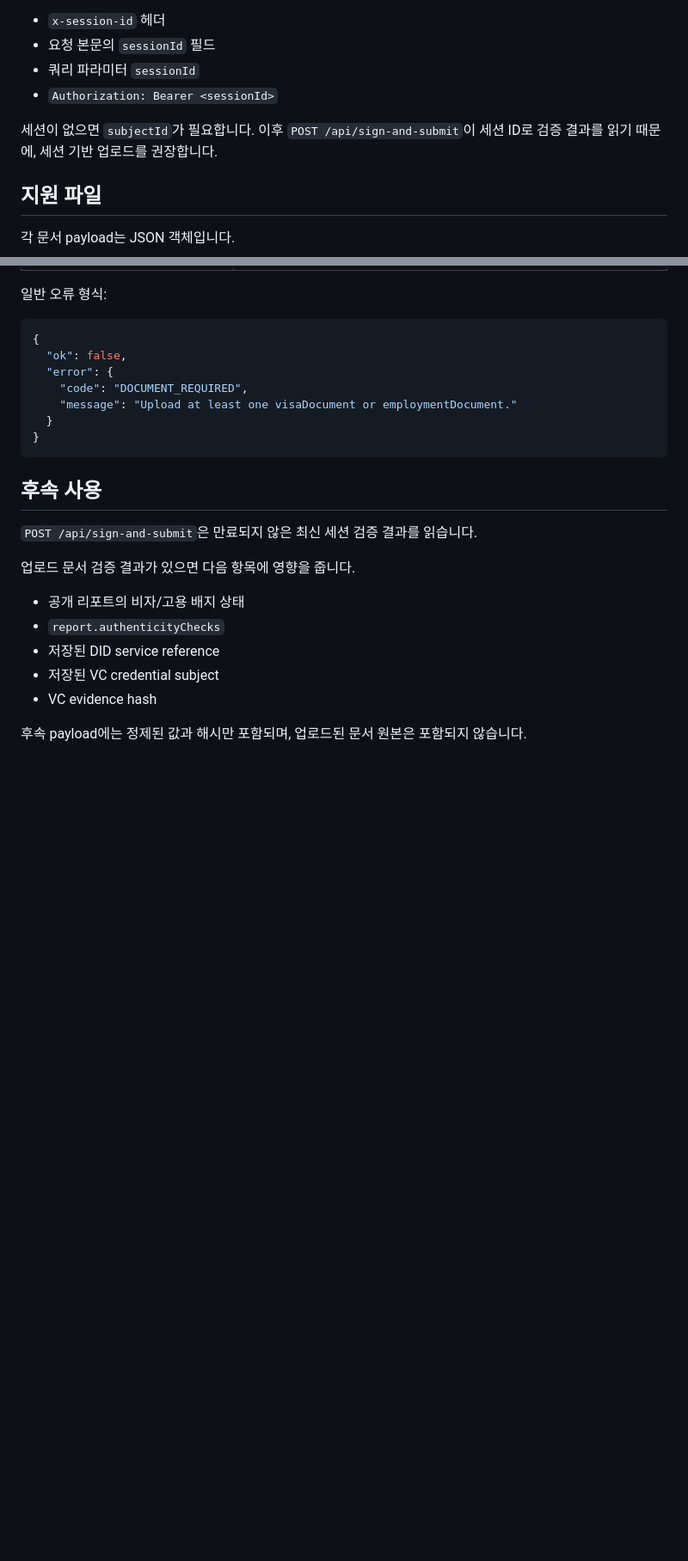
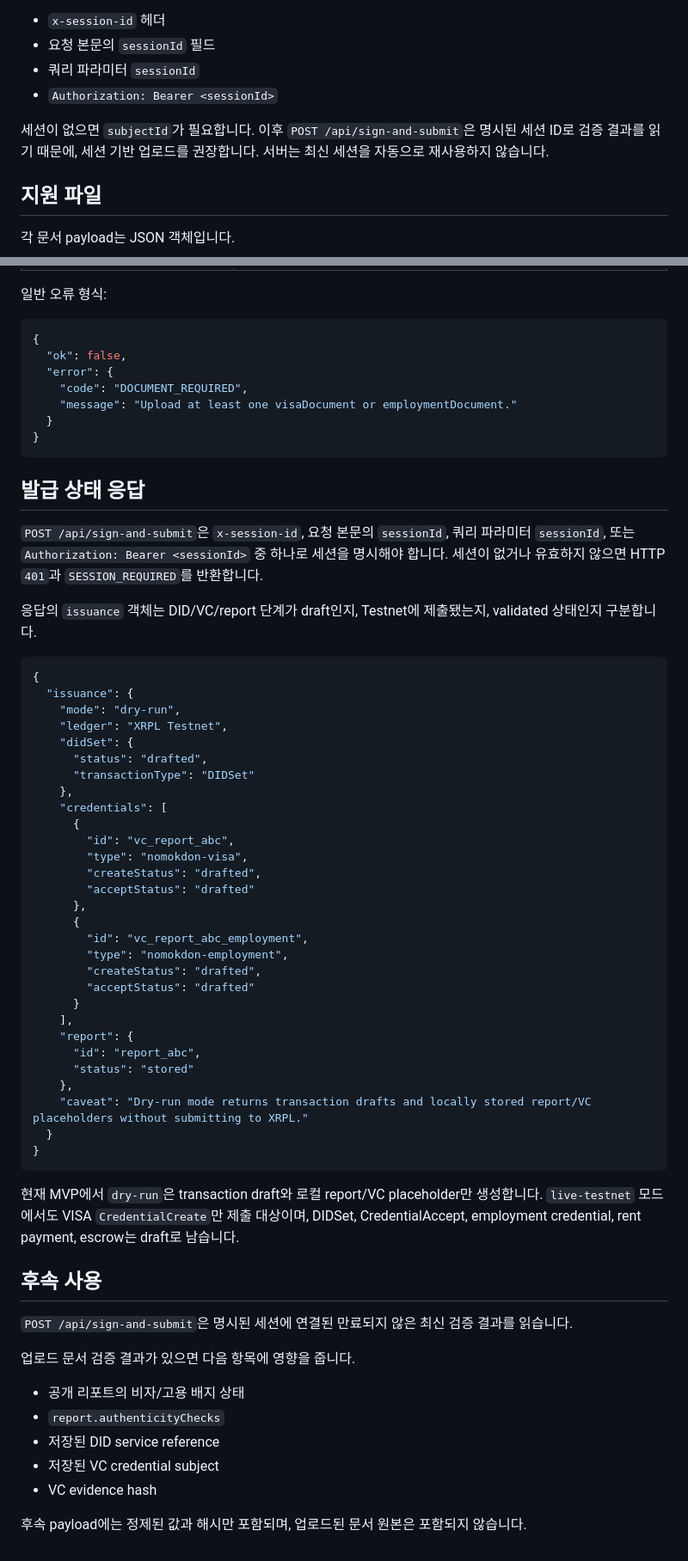
Before and after one commit to XRPhack/XRP_hack_Pocky, a Markdown page: docs/document-verification-api.md, 2 parts joined by grey strips. Shown at 86% size. GitHub-like rendering; blank space fills up the shorter version.

Commit message:
docs: document explicit issuance session contract

````diff
--- a/docs/document-verification-api.md
+++ b/docs/document-verification-api.md
@@ -13,7 +13,7 @@
 - 쿼리 파라미터 `sessionId`
 - `Authorization: Bearer <sessionId>`
 
-세션이 없으면 `subjectId`가 필요합니다. 이후 `POST /api/sign-and-submit`이 세션 ID로 검증 결과를 읽기 때문에, 세션 기반 업로드를 권장합니다.
+세션이 없으면 `subjectId`가 필요합니다. 이후 `POST /api/sign-and-submit`은 명시된 세션 ID로 검증 결과를 읽기 때문에, 세션 기반 업로드를 권장합니다. 서버는 최신 세션을 자동으로 재사용하지 않습니다.
 
 ## 지원 파일
 
@@ -365,9 +365,49 @@ HTTP `201`
 }
 ```
 
+## 발급 상태 응답
+
+`POST /api/sign-and-submit`은 `x-session-id`, 요청 본문의 `sessionId`, 쿼리 파라미터 `sessionId`, 또는 `Authorization: Bearer <sessionId>` 중 하나로 세션을 명시해야 합니다. 세션이 없거나 유효하지 않으면 HTTP `401`과 `SESSION_REQUIRED`를 반환합니다.
+
+응답의 `issuance` 객체는 DID/VC/report 단계가 draft인지, Testnet에 제출됐는지, validated 상태인지 구분합니다.
+
+```json
+{
+  "issuance": {
+    "mode": "dry-run",
+    "ledger": "XRPL Testnet",
+    "didSet": {
+      "status": "drafted",
+      "transactionType": "DIDSet"
+    },
+    "credentials": [
+      {
+        "id": "vc_report_abc",
+        "type": "nomokdon-visa",
+        "createStatus": "drafted",
+        "acceptStatus": "drafted"
+      },
+      {
+        "id": "vc_report_abc_employment",
+        "type": "nomokdon-employment",
+        "createStatus": "drafted",
+        "acceptStatus": "drafted"
+      }
+    ],
+    "report": {
+      "id": "report_abc",
+      "status": "stored"
+    },
+    "caveat": "Dry-run mode returns transaction drafts and locally stored report/VC placeholders without submitting to XRPL."
+  }
+}
+```
+
+현재 MVP에서 `dry-run`은 transaction draft와 로컬 report/VC placeholder만 생성합니다. `live-testnet` 모드에서도 VISA `CredentialCreate`만 제출 대상이며, DIDSet, CredentialAccept, employment credential, rent payment, escrow는 draft로 남습니다.
+
 ## 후속 사용
 
-`POST /api/sign-and-submit`은 만료되지 않은 최신 세션 검증 결과를 읽습니다.
+`POST /api/sign-and-submit`은 명시된 세션에 연결된 만료되지 않은 최신 검증 결과를 읽습니다.
 
 업로드 문서 검증 결과가 있으면 다음 항목에 영향을 줍니다.
 
````
